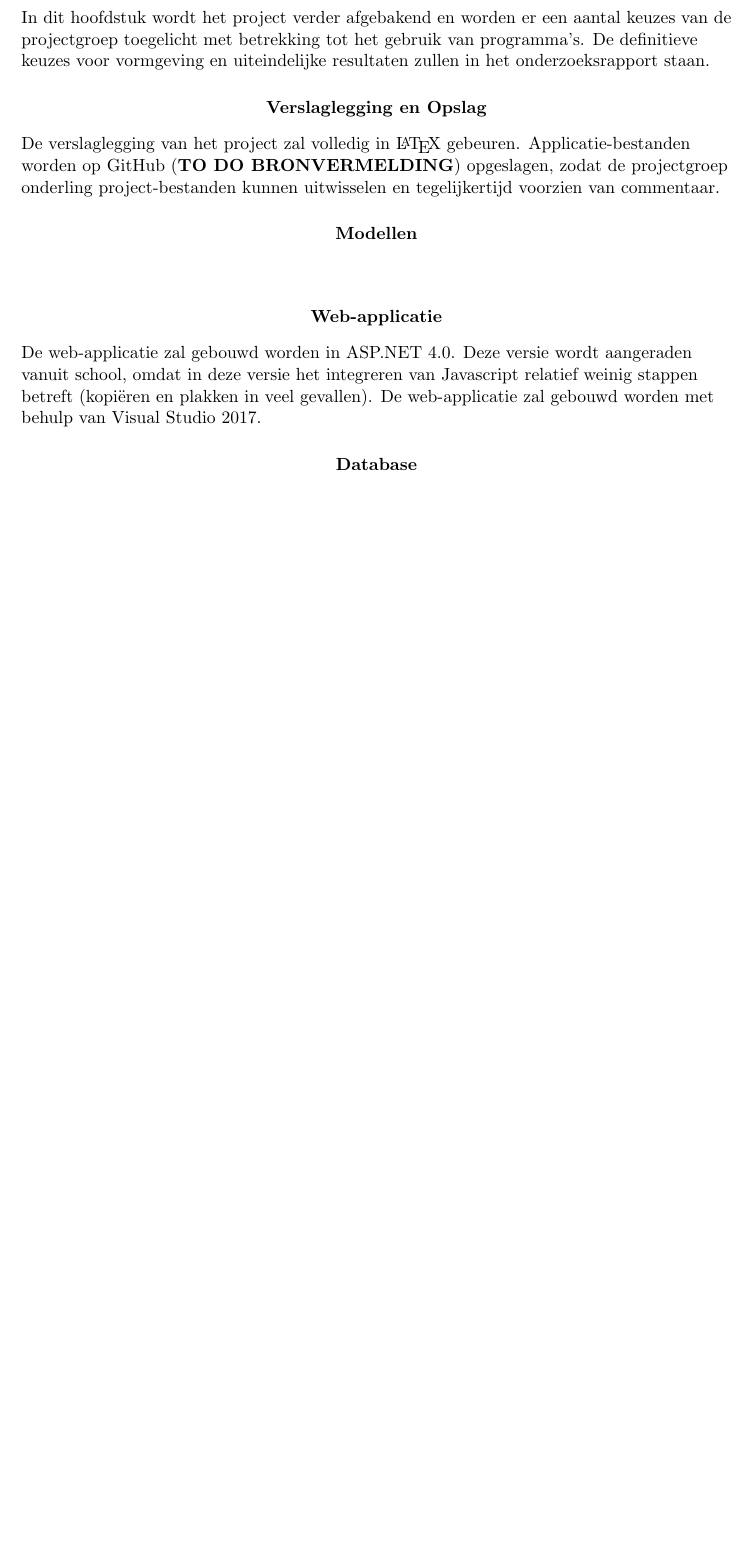
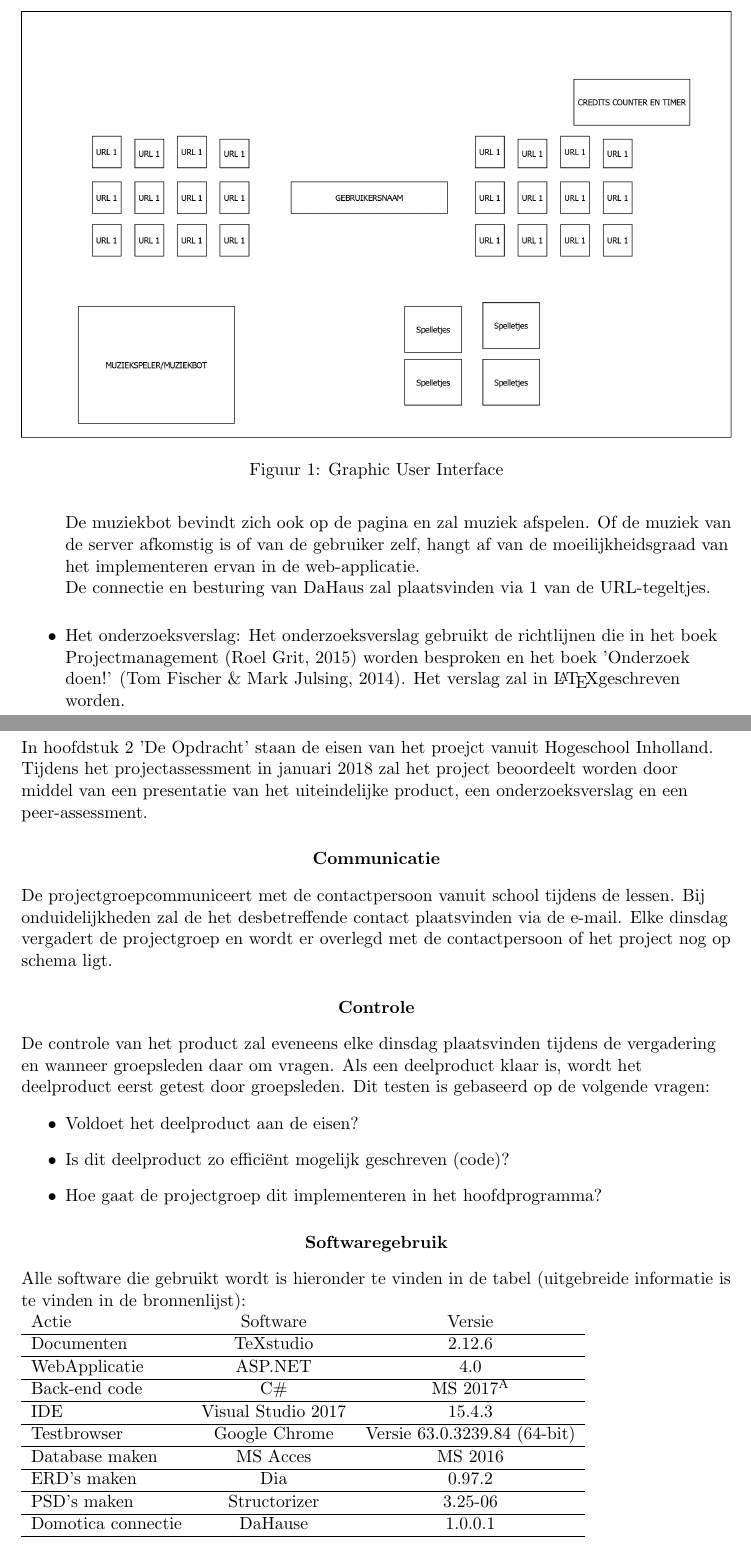
Before and after one commit to Slartibartfats/DOOMotica-project-1.2, a LaTeX document (PVA/LaTeX/Plan van Aanpak.tex): part of page 4 of 13 before the commit and two parts of pages 6 and 10 of 15 after it, the two joined at a grey line, cut at the place of the change, the shorter picture padded with empty space. Compiled offline with pdfLaTeX.

Commit message:
PVA
Hoofdstuk 1 +2+kwaliteitscontrole

```diff
--- a/PVA/LaTeX/Plan van Aanpak.tex
+++ b/PVA/LaTeX/Plan van Aanpak.tex
@@ -97,6 +100,5 @@ in januari 2018 zal door middel van een assessment het project beoordeeld worden
 
 \newpage
 \section{De Opdracht}
-\paragraph{}
+\paragraph{Doelstelling}
 \begin{flushleft}
-	In dit hoofdstuk wordt het project verder afgebakend en worden er een aantal keuzes van de projectgroep toegelicht met betrekking tot het gebruik van programma's. De definitieve keuzes voor vormgeving en uiteindelijke resultaten zullen in het onderzoeksrapport staan.
@@ -103,8 +126,3 @@ in januari 2018 zal door middel van een assessment het project beoordeeld worden
 \end{flushleft}
 
-	\paragraph{Verslaglegging en Opslag}
-	\begin{flushleft}
-	De verslaglegging van het project zal volledig in \LaTeX \space gebeuren. Applicatie-bestanden worden op GitHub (\textbf{TO DO BRONVERMELDING}) opgeslagen, zodat de projectgroep onderling project-bestanden kunnen uitwisselen en tegelijkertijd voorzien van commentaar.
-	\end{flushleft}
-\paragraph{Modellen}
 \begin{flushleft}
@@ -111,15 +138,18 @@ in januari 2018 zal door middel van een assessment het project beoordeeld worden
+		Om de web-applicatie persoonlijk te maken kan elke gebruiker inloggen door verbinding te maken met de database en op die manier zijn/haar eigen URL's bereiken. Naast zijn/haar URL's staan er een paar spelletjes in Javascript (BRON VAN BB TOEVOEGEN).\\ Door achter elkaar enkele minuten in contact te blijven met de server krijgt de gebruiker hiervoor een beloning en die kan hij/zij dan inwisselen voor toegang tot spelletjes. \\De muziekbot bevindt zich ook op de pagina en zal muziek afspelen. Of de muziek van de server afkomstig is of van de gebruiker zelf, hangt af van de moeilijkheidsgraad van het implementeren ervan in de web-applicatie. \\
+		De connectie en besturing van DaHaus zal plaatsvinden via 1 van de URL-tegeltjes. \\ \vspace{2mm}
+		\begin{figure}
+		\centering
+		\includegraphics[width=\textwidth]{GUI}
+		\caption{Graphic User Interface}
+		\end{figure}  \vspace{2mm}
+
+		\item Het onderzoeksverslag: Het onderzoeksverslag gebruikt de richtlijnen die in het boek Projectmanagement (Roel Grit, 2015) worden besproken en het boek 'Onderzoek doen!' (Tom Fischer \& Mark Julsing, 2014).
+		Het verslag zal in \LaTeX geschreven worden.
+	\end{itemize}
+
+
 
 \end{flushleft}
-
-	\paragraph{Web-applicatie}
-	\begin{flushleft}
-	De web-applicatie zal gebouwd worden in ASP.NET 4.0. Deze versie wordt aangeraden vanuit school, omdat in deze versie het integreren van Javascript relatief weinig stappen betreft (kopiëren en plakken in veel gevallen). De web-applicatie zal gebouwd worden met behulp van Visual Studio 2017. %TO DO BRONVERMELDING%
-	\end{flushleft}
-\paragraph{Database}
-\begin{flushleft}
-
-\end{flushleft}
-
 \newpage
 \section{Projectactiviteiten}
 \newpage
@@ -128,3 +158,38 @@ in januari 2018 zal door middel van een assessment het project beoordeeld worden
 \section{Deelproducten}
 \newpage
 \section{Kwaliteitsbewaking}
+
+
+
+\begin{flushleft}
+In hoofdstuk 2 'De Opdracht' staan de eisen van het proejct vanuit Hogeschool Inholland. Tijdens het projectassessment in januari 2018 zal het project beoordeelt worden door middel van een presentatie van het uiteindelijke product, een onderzoeksverslag en een peer-assessment.
+\end{flushleft}
+\paragraph{Communicatie}
+\begin{flushleft}
+De projectgroepcommuniceert met de contactpersoon vanuit school tijdens de lessen. Bij onduidelijkheden zal de het desbetreffende contact plaatsvinden via de e-mail. Elke dinsdag vergadert de projectgroep en wordt er overlegd met de contactpersoon of het project nog op schema ligt.
+\end{flushleft}
+\paragraph{Controle}
+\begin{flushleft}
+De controle van het product zal eveneens elke dinsdag plaatsvinden tijdens de vergadering en wanneer groepsleden daar om vragen. Als een deelproduct klaar is, wordt het deelproduct eerst getest door groepsleden. Dit testen is gebaseerd op de volgende vragen:
+\begin{itemize}
+	\item Voldoet het deelproduct aan de eisen?
+	\item Is dit deelproduct zo efficiënt mogelijk geschreven (code)?
+	\item Hoe gaat de projectgroep dit implementeren in het hoofdprogramma?
+\end{itemize}
+\end{flushleft}
+\paragraph{Softwaregebruik}
+\begin{flushleft}
+Alle software die gebruikt wordt is hieronder te vinden in de tabel (uitgebreide informatie is te vinden in de bronnenlijst):\\
+\begin{tabular}[h]{l c c}
+	Actie & Software & Versie\\ \hline
+	Documenten & TeXstudio & 2.12.6\\ \hline
+	WebApplicatie & ASP.NET & 4.0\\ \hline
+	Back-end code & C\# &  MS 2017\textsuperscript{A} \\ \hline
+	IDE & Visual Studio 2017 & 15.4.3\\ \hline
+	Testbrowser & Google Chrome & Versie 63.0.3239.84 (64-bit)\\ \hline
+	Database maken & MS Acces & MS 2016\\ \hline
+	ERD's maken & Dia & 0.97.2\\ \hline
+	PSD's maken & Structorizer & 3.25-06\\ \hline
+	Domotica connectie & DaHause & 1.0.0.1 \\ \hline
+
+	\end{tabular}\\
```
Also changed, not shown: PVA/LaTeX/Plan van Aanpak.pdf, PVA/LaTeX/images/GUI.png (added), PVA/LaTeX/images/Projecthandleiding.pdf (added), PVA/LaTeX/Plan van Aanpak.tex (54 more changed lines), 4 other files.
